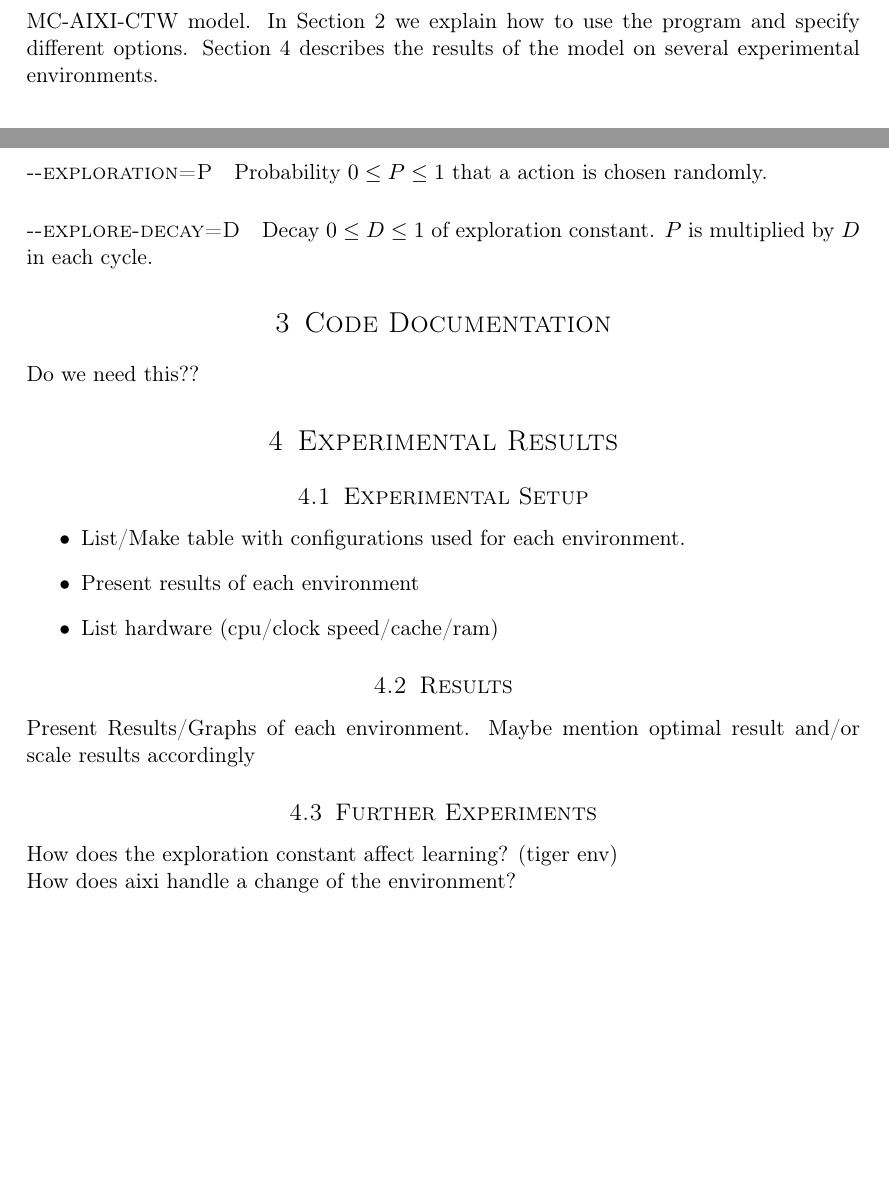
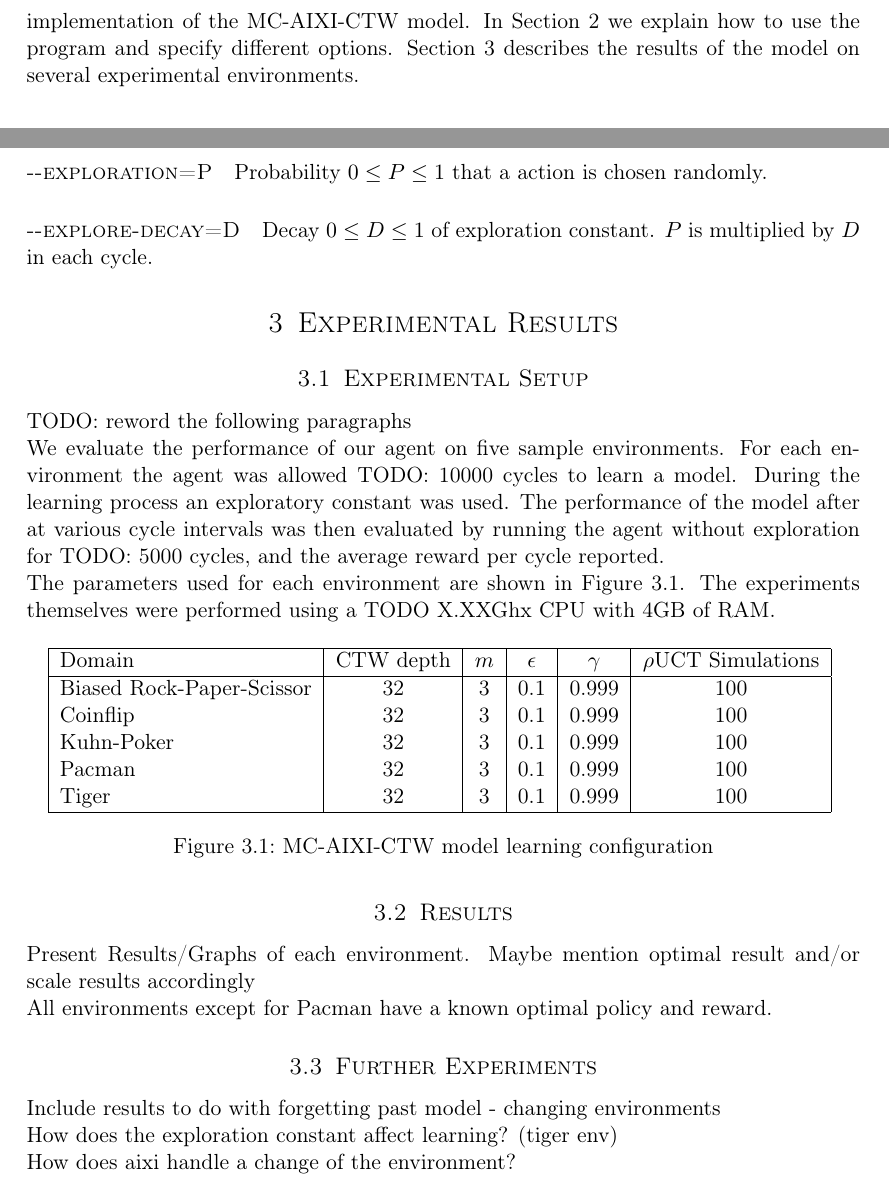
Before and after one commit to kirschnj/aixi, a LaTeX document (report/report.tex): two parts of pages 2 and 3 of 4, joined at a grey line, cut so that both start at the same text, the shorter picture padded with empty space. Compiled offline with pdfLaTeX.

Commit message:
A few notes on setup, and some report formatting.
Some personal notes:
The available options section looks messy.
I would prefer left justified section headings.

```diff
--- a/report/report.tex
+++ b/report/report.tex
@@ -28,6 +28,7 @@
 \usepackage{amsmath,amsfonts,amsthm} % Math packages
 \usepackage[hidelinks]{hyperref}
 \usepackage{natbib} % bibliography
+\usepackage{float}
 
 \usepackage{lipsum} % Used for inserting dummy 'Lorem ipsum' text into the template
 
@@ -138,19 +139,34 @@ Options can be either specified in the configuration file or passed directly as
 \paragraph{-{}-explore-decay=D} Decay $0 \leq D \leq 1$ of exploration constant. $P$ is multiplied by $D$ in each cycle.
 %\paragraph{-{}-}
 
-\section{Code Documentation}
-Do we need this??
 
 \section{\label{results}Experimental Results}
 \subsection{Experimental Setup}
+TODO: reword the following paragraphs
 
-\begin{itemize}
-    \item List/Make table with configurations used for each environment.
-    \item Present results of each environment
-    \item List hardware (cpu/clock speed/cache/ram)
-\end{itemize}
+We evaluate the performance of our agent on five sample environments. For each environment the agent was allowed TODO: 10000 cycles to learn a model. During the learning process an exploratory constant was used. The performance of the model after at various cycle intervals was then evaluated by running the agent without exploration for TODO: 5000 cycles, and the average reward per cycle reported.
+
+The parameters used for each environment are shown in Figure~\ref{tab:setup}. The experiments themselves were performed using a TODO X.XXGhx CPU with 4GB of RAM.
+
+\begin{figure}[H]
+\centering
+\begin{tabular}{|l|c|c|c|c|c|}
+\hline
+Domain & CTW depth & $m$ & $\epsilon$ & $\gamma$ & $\rho$UCT Simulations\\\hline
+Biased Rock-Paper-Scissor & 32 & 3 & 0.1 & 0.999 & 100\\
+Coinflip & 32 & 3 & 0.1 & 0.999 & 100\\
+Kuhn-Poker & 32 & 3 & 0.1 & 0.999 & 100\\
+Pacman & 32 & 3 & 0.1 & 0.999 & 100\\
+Tiger & 32 & 3 & 0.1 & 0.999 & 100\\\hline
+\end{tabular}
+\caption{\label{tab:setup}MC-AIXI-CTW model learning configuration}
+\end{figure}
+
 
 \subsection{Results}
 Present Results/Graphs of each environment. Maybe mention optimal result and/or scale results accordingly
 
+All environments except for Pacman have a known optimal policy and reward.
+
 \subsection{Further Experiments}
+Include results to do with forgetting past model - changing environments
```
Also changed, not shown: report/report.pdf, report/report.tex (22 more changed lines), 1 other file.
